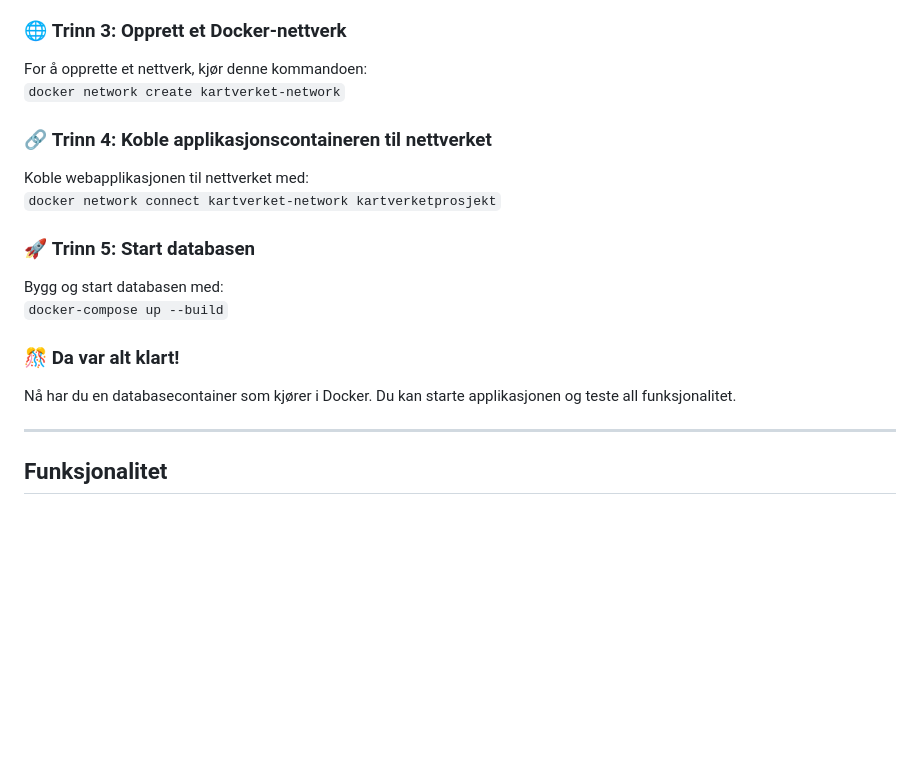
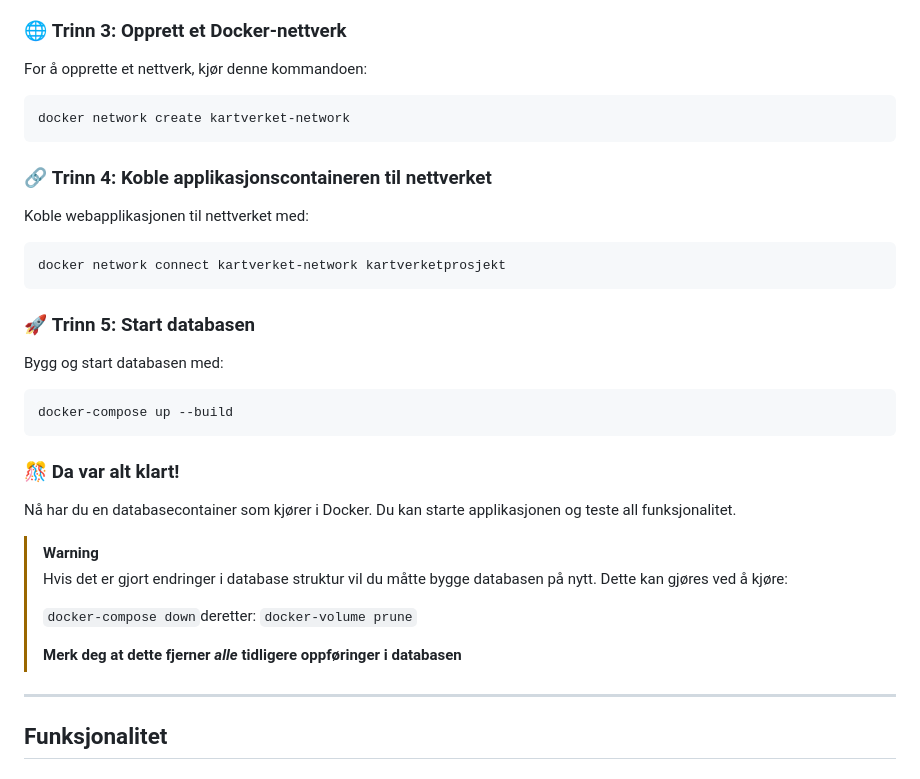
Before and after one commit to mgoberg/Kartverketprosjekt, a Markdown page: README.md, the part around one of its changes. Rendered like a GitHub page; blank space fills up the shorter version.

```diff
--- a/README.md
+++ b/README.md
@@ -11,18 +10,30 @@ Start prosjektet i dockerfile modus slik at docker containeren som kjører appli
 
 ### 🌐 **Trinn 3: Opprett et Docker-nettverk**
 For å opprette et nettverk, kjør denne kommandoen:
-`docker network create kartverket-network`
+
+    docker network create kartverket-network
 
 ### 🔗 **Trinn 4: Koble applikasjonscontaineren til nettverket**
 Koble webapplikasjonen til nettverket med:
-`docker network connect kartverket-network kartverketprosjekt`
+
+    docker network connect kartverket-network kartverketprosjekt
 
 ### 🚀 **Trinn 5: Start databasen**
 Bygg og start databasen med:
-`docker-compose up --build`
+
+    docker-compose up --build
 
 ### 🎊 **Da var alt klart!**
 Nå har du en databasecontainer som kjører i Docker. Du kan starte applikasjonen og teste all funksjonalitet.
+
+> [!WARNING]
+> Hvis det er gjort endringer i database struktur vil du måtte bygge databasen på nytt.
+> Dette kan gjøres ved å kjøre:
+>
+> `docker-compose down`deretter:   `docker-volume prune`
+>
+> **Merk deg at dette fjerner *alle* tidligere oppføringer i databasen**
+
 
 ---
 
```
Also changed, not shown: other parts of README.md (+37 -8 lines).
